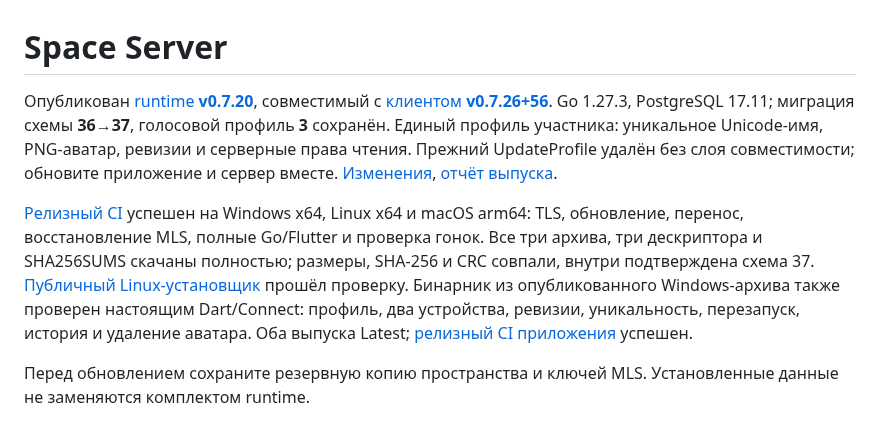
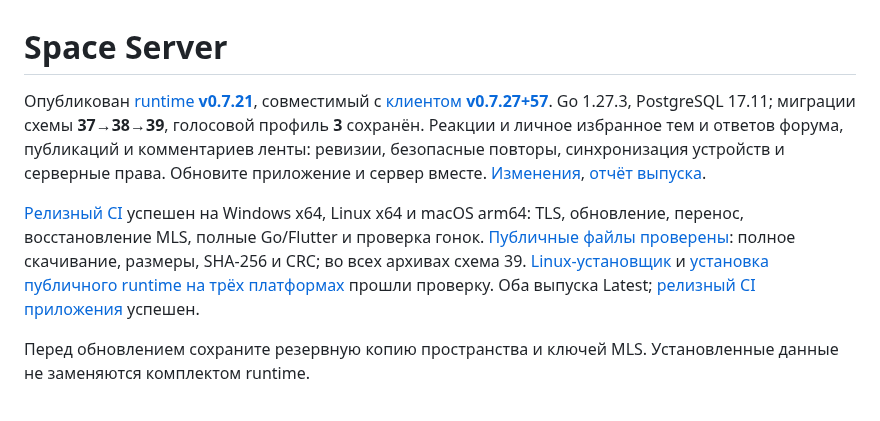
Before and after one commit to space-protocol-project/space-server, a Markdown page: README.md, the part around the change. Rendered like a GitHub page.

Commit message:
docs: record verified runtime v0.7.21 release

```diff
--- a/README.md
+++ b/README.md
@@ -1,8 +1,8 @@
 # Space Server
 
-Опубликован [runtime **v0.7.20**](https://github.com/space-protocol-project/space-server/releases/tag/v0.7.20), совместимый с [клиентом **v0.7.26+56**](https://github.com/space-protocol-project/space-app/releases/tag/v0.7.26). Go 1.27.3, PostgreSQL 17.11; миграция схемы **36→37**, голосовой профиль **3** сохранён. Единый профиль участника: уникальное Unicode-имя, PNG-аватар, ревизии и серверные права чтения. Прежний UpdateProfile удалён без слоя совместимости; обновите приложение и сервер вместе. [Изменения](Changelog.md), [отчёт выпуска](https://github.com/space-protocol-project/space-app/blob/main/docs/PARTICIPANT-PROFILES-RELEASE.md).
+Опубликован [runtime **v0.7.21**](https://github.com/space-protocol-project/space-server/releases/tag/v0.7.21), совместимый с [клиентом **v0.7.27+57**](https://github.com/space-protocol-project/space-app/releases/tag/v0.7.27). Go 1.27.3, PostgreSQL 17.11; миграции схемы **37→38→39**, голосовой профиль **3** сохранён. Реакции и личное избранное тем и ответов форума, публикаций и комментариев ленты: ревизии, безопасные повторы, синхронизация устройств и серверные права. Обновите приложение и сервер вместе. [Изменения](Changelog.md), [отчёт выпуска](https://github.com/space-protocol-project/space-app/blob/main/docs/COMMUNITY-ACTIONS-RELEASE.md).
 
-[Релизный CI](https://github.com/space-protocol-project/space-server/actions/runs/40240064496) успешен на Windows x64, Linux x64 и macOS arm64: TLS, обновление, перенос, восстановление MLS, полные Go/Flutter и проверка гонок. Все три архива, три дескриптора и SHA256SUMS скачаны полностью; размеры, SHA-256 и CRC совпали, внутри подтверждена схема 37. [Публичный Linux-установщик](https://github.com/space-protocol-project/space-server/actions/runs/40241953005) прошёл проверку. Бинарник из опубликованного Windows-архива также проверен настоящим Dart/Connect: профиль, два устройства, ревизии, уникальность, перезапуск, история и удаление аватара. Оба выпуска Latest; [релизный CI приложения](https://github.com/space-protocol-project/space-app/actions/runs/40241984339) успешен.
+[Релизный CI](https://github.com/space-protocol-project/space-server/actions/runs/40336123924) успешен на Windows x64, Linux x64 и macOS arm64: TLS, обновление, перенос, восстановление MLS, полные Go/Flutter и проверка гонок. [Публичные файлы проверены](https://github.com/space-protocol-project/space-app/actions/runs/40347995528): полное скачивание, размеры, SHA-256 и CRC; во всех архивах схема 39. [Linux-установщик](https://github.com/space-protocol-project/space-server/actions/runs/40340549930) и [установка публичного runtime на трёх платформах](https://github.com/space-protocol-project/space-app/actions/runs/40340564507) прошли проверку. Оба выпуска Latest; [релизный CI приложения](https://github.com/space-protocol-project/space-app/actions/runs/40340976945) успешен.
 
 Перед обновлением сохраните резервную копию пространства и ключей MLS. Установленные данные не заменяются комплектом runtime.
 
```
